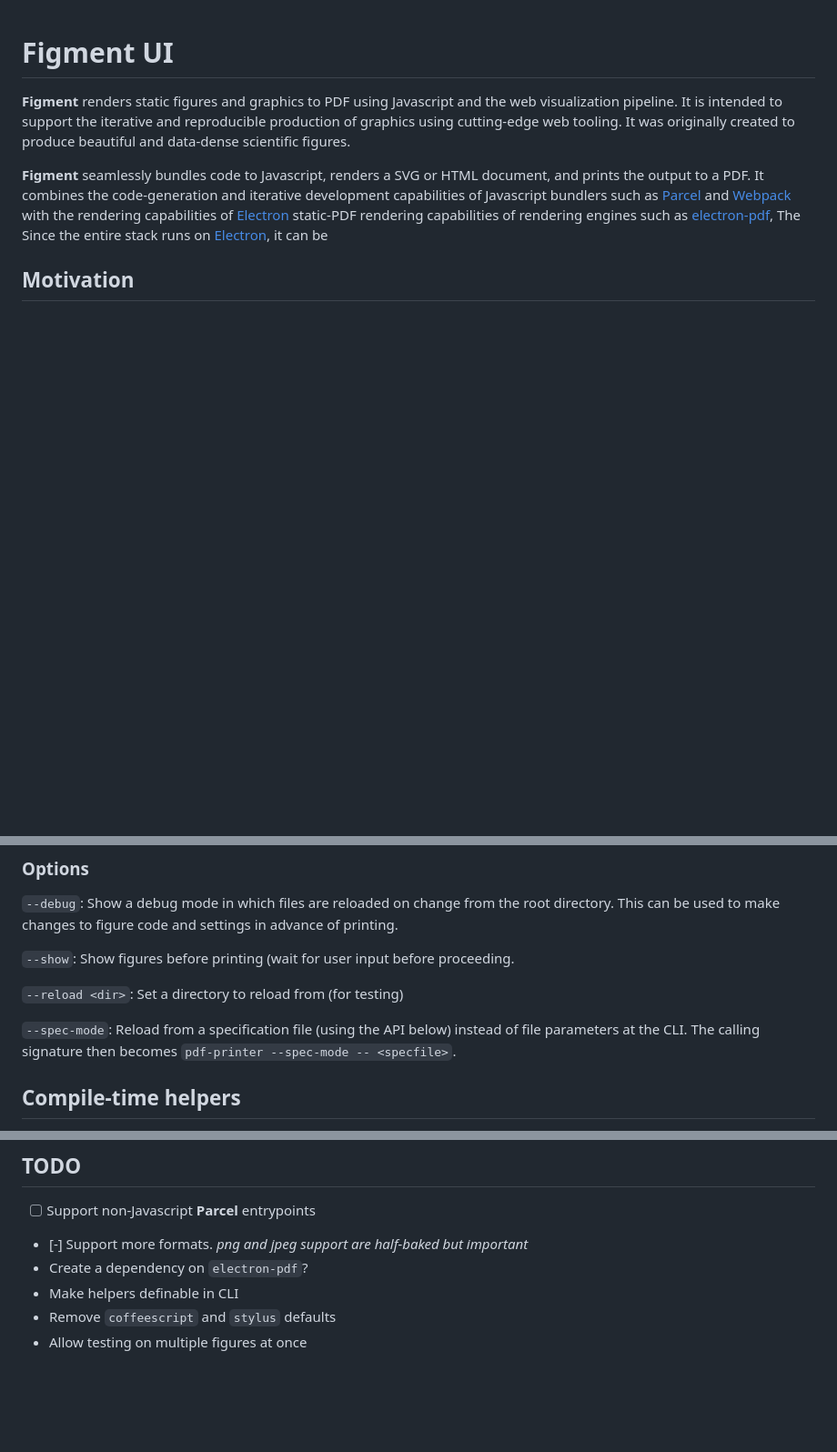
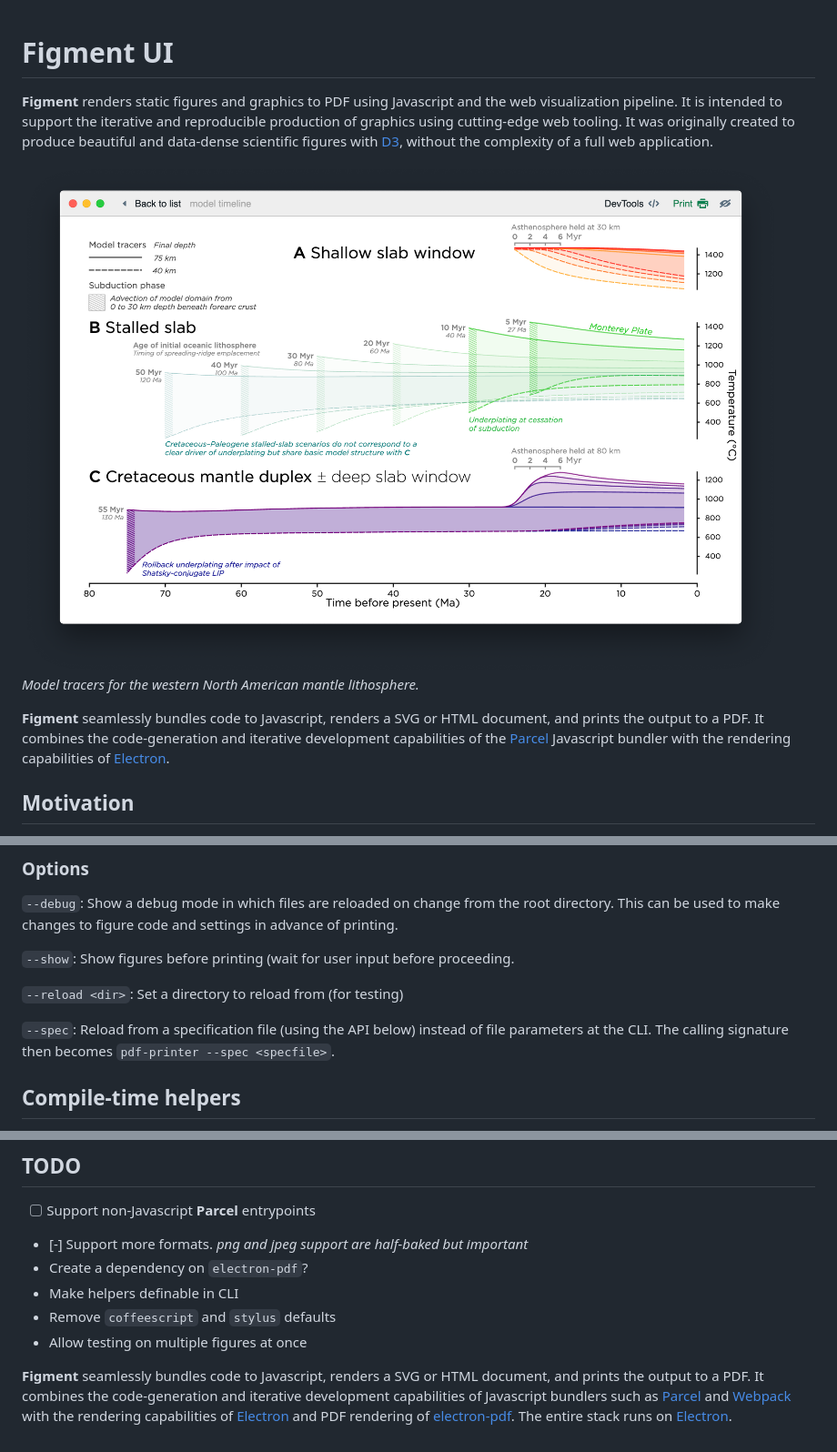
Before and after one commit to davenquinn/figment-ui, a Markdown page: README.md, 3 parts joined by grey strips. Shown: that part at 91% size. Drawn GitHub-style; pictures changed too: showcase/model-timeline.png (added); blank space fills up the shorter version.

Commit message:
Added new changes to README

```diff
--- a/README.md
+++ b/README.md
@@ -5,18 +5,17 @@ using Javascript and the web
 visualization pipeline.
 It is intended to support the iterative and reproducible production of graphics using cutting-edge web tooling.
 It was originally created to produce beautiful and
-data-dense scientific figures.
+data-dense scientific figures with [D3](https://d3js.org), without the complexity of a full web application.
+
+![Model timeline](showcase/model-timeline.png)
+*Model tracers for the western North American mantle lithosphere.*
 
 **Figment** seamlessly bundles code to Javascript,
 renders a SVG or HTML document, and prints the output to a PDF. It combines the code-generation and
-iterative development capabilities of Javascript bundlers such as
-[Parcel](https://parceljs.org) and
-[Webpack](https://webpack.js.org) with the
-rendering capabilities of [Electron](https://electronjs.org) static-PDF rendering  capabilities
-of  rendering engines such as
-[electron-pdf](https://github.com/fraserxu/electron-pdf),
-The Since the entire stack
-runs on [Electron](https://electronjs.org), it can be
+iterative development capabilities of the
+[Parcel](https://parceljs.org) Javascript bundler
+with the
+rendering capabilities of [Electron](https://electronjs.org).
 
 
 ## Motivation
@@ -148,9 +148,9 @@ before proceeding.
 
 `--reload <dir>`: Set a directory to reload from (for testing)
 
-`--spec-mode`: Reload from a specification file (using the
+`--spec`: Reload from a specification file (using the
 API below) instead of file parameters at the CLI. The
-calling signature then becomes `pdf-printer --spec-mode -- <specfile>`.
+calling signature then becomes `pdf-printer --spec <specfile>`.
 
 ## Compile-time helpers
 
@@ -200,3 +200,12 @@ Compilation can be run with `npm start`.
 - Make helpers definable in CLI
 - Remove `coffeescript` and `stylus` defaults
 - Allow testing on multiple figures at once
+
+**Figment** seamlessly bundles code to Javascript,
+renders a SVG or HTML document, and prints the output to a PDF. It combines the code-generation and
+iterative development capabilities of Javascript bundlers such as
+[Parcel](https://parceljs.org) and
+[Webpack](https://webpack.js.org) with the
+rendering capabilities of [Electron](https://electronjs.org) and PDF rendering of
+[electron-pdf](https://github.com/fraserxu/electron-pdf). The entire stack
+runs on [Electron](https://electronjs.org).
```
Also changed, not shown: other parts of README.md (+2 -1 lines), showcase/model-time-slices.png (added).
